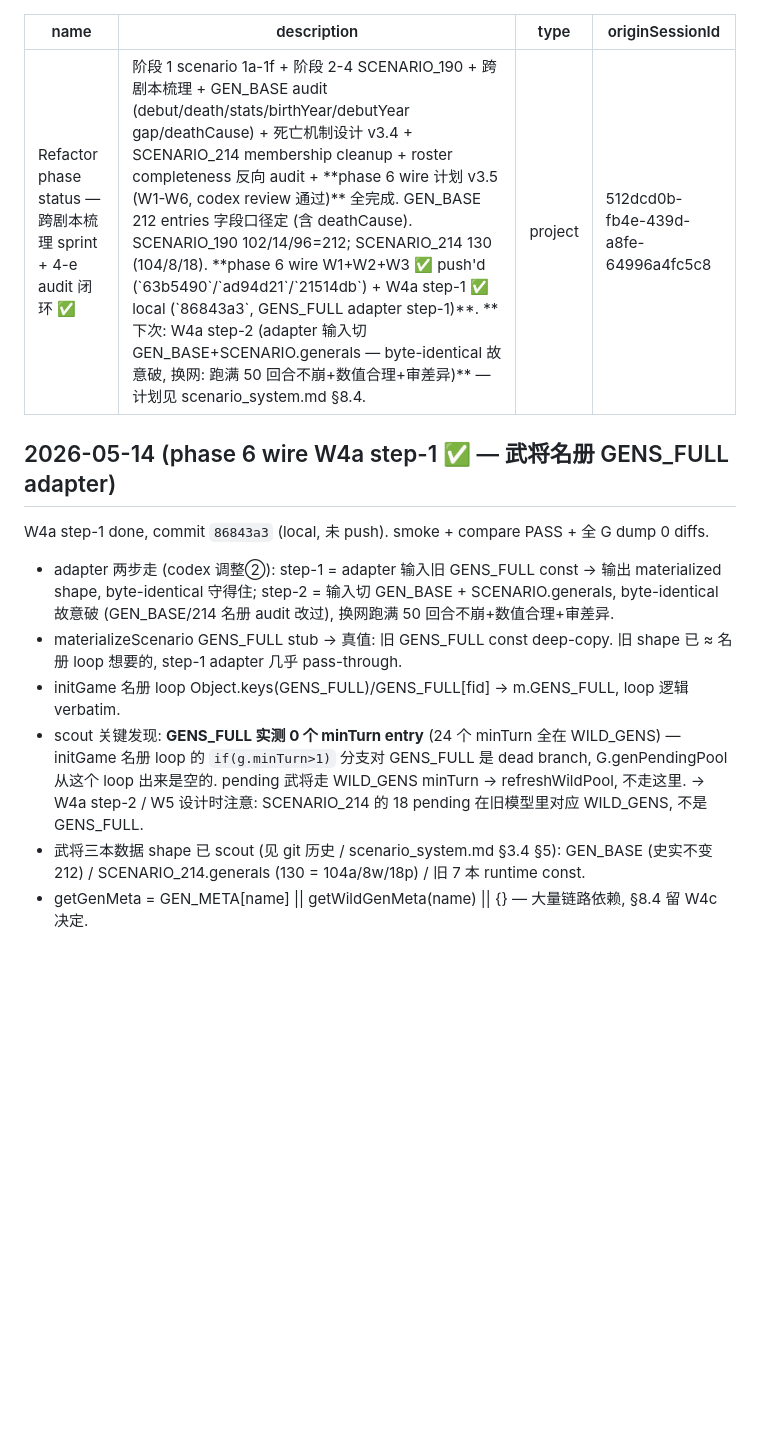
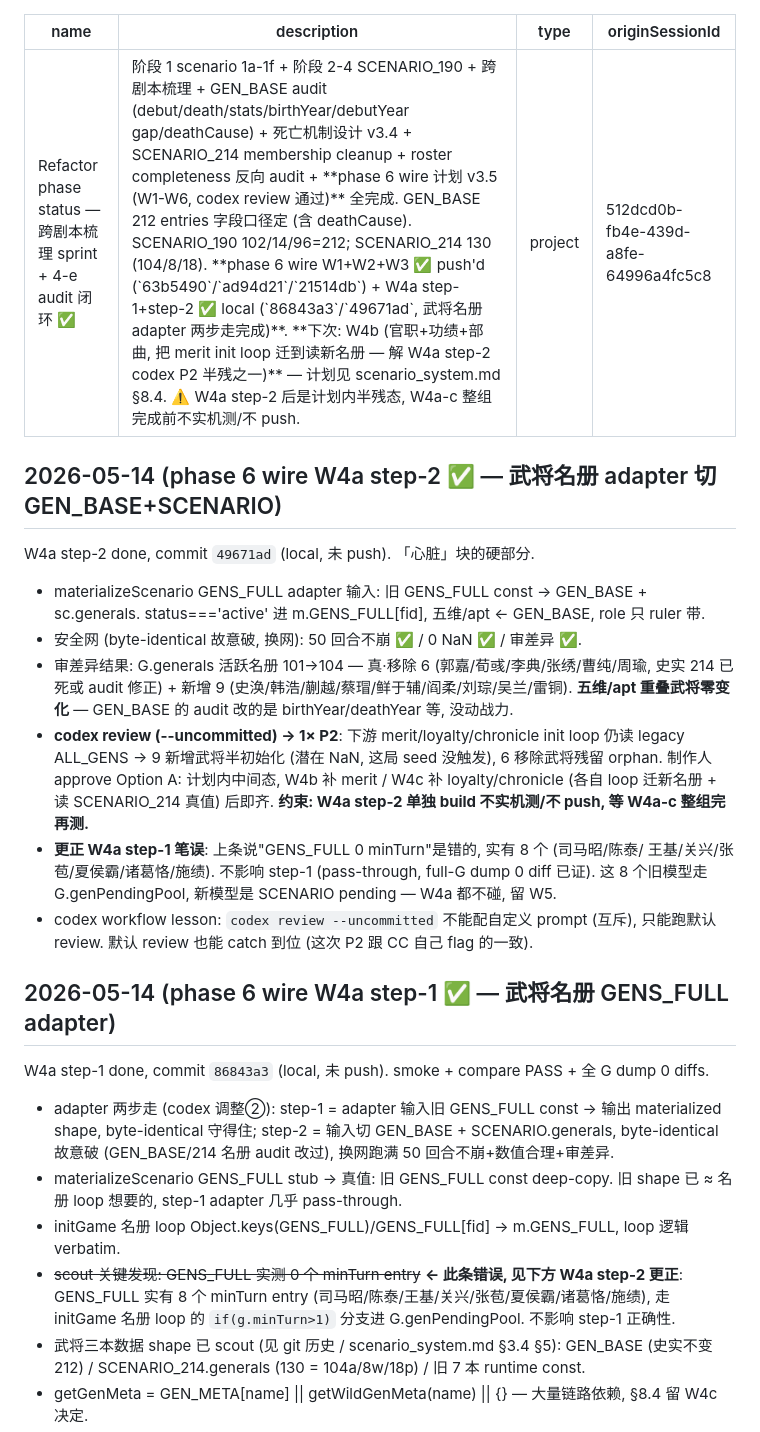
Before and after one commit to MaftyNavinErin-wj/romance-game, a Markdown page: docs/memory/project_refactor_status.md, the part around the change. Drawn GitHub-style; blank space fills up the shorter version.

Commit message:
docs(memory): phase 6 wire W4a step-2 done — adapter 切 GEN_BASE+SCENARIO
- project_refactor_status: W4a step-2 ✅ entry — 审差异结果 / codex P2 (Option A 接受) /
  更正 step-1 "GENS_FULL 0 minTurn" 笔误 (实有 8 个) / codex --uncommitted 不能配 prompt
- W4a step-1 entry: 错误条目加更正标注
- MEMORY.md index: W4a step-1+2 local, 下次 W4b

Co-Authored-By: Claude Opus 4.7 (1M context) <noreply@anthropic.com>

```diff
--- a/docs/memory/project_refactor_status.md
+++ b/docs/memory/project_refactor_status.md
@@ -1,9 +1,30 @@
 ---
 name: Refactor phase status — 跨剧本梳理 sprint + 4-e audit 闭环 ✅
-description: 阶段 1 scenario 1a-1f + 阶段 2-4 SCENARIO_190 + 跨剧本梳理 + GEN_BASE audit (debut/death/stats/birthYear/debutYear gap/deathCause) + 死亡机制设计 v3.4 + SCENARIO_214 membership cleanup + roster completeness 反向 audit + **phase 6 wire 计划 v3.5 (W1-W6, codex review 通过)** 全完成. GEN_BASE 212 entries 字段口径定 (含 deathCause). SCENARIO_190 102/14/96=212; SCENARIO_214 130 (104/8/18). **phase 6 wire W1+W2+W3 ✅ push'd (`63b5490`/`ad94d21`/`21514db`) + W4a step-1 ✅ local (`86843a3`, GENS_FULL adapter step-1)**. **下次: W4a step-2 (adapter 输入切 GEN_BASE+SCENARIO.generals — byte-identical 故意破, 换网: 跑满 50 回合不崩+数值合理+审差异)** — 计划见 scenario_system.md §8.4.
+description: 阶段 1 scenario 1a-1f + 阶段 2-4 SCENARIO_190 + 跨剧本梳理 + GEN_BASE audit (debut/death/stats/birthYear/debutYear gap/deathCause) + 死亡机制设计 v3.4 + SCENARIO_214 membership cleanup + roster completeness 反向 audit + **phase 6 wire 计划 v3.5 (W1-W6, codex review 通过)** 全完成. GEN_BASE 212 entries 字段口径定 (含 deathCause). SCENARIO_190 102/14/96=212; SCENARIO_214 130 (104/8/18). **phase 6 wire W1+W2+W3 ✅ push'd (`63b5490`/`ad94d21`/`21514db`) + W4a step-1+step-2 ✅ local (`86843a3`/`49671ad`, 武将名册 adapter 两步走完成)**. **下次: W4b (官职+功绩+部曲, 把 merit init loop 迁到读新名册 — 解 W4a step-2 codex P2 半残之一)** — 计划见 scenario_system.md §8.4. ⚠️ W4a step-2 后是计划内半残态, W4a-c 整组完成前不实机测/不 push.
 type: project
 originSessionId: 512dcd0b-fb4e-439d-a8fe-64996a4fc5c8
 ---
+
+## 2026-05-14 (phase 6 wire W4a step-2 ✅ — 武将名册 adapter 切 GEN_BASE+SCENARIO)
+
+W4a step-2 done, commit `49671ad` (local, 未 push). 「心脏」块的硬部分.
+
+- materializeScenario GENS_FULL adapter 输入: 旧 GENS_FULL const → GEN_BASE + sc.generals.
+  status==='active' 进 m.GENS_FULL[fid], 五维/apt ← GEN_BASE, role 只 ruler 带.
+- 安全网 (byte-identical 故意破, 换网): 50 回合不崩 ✅ / 0 NaN ✅ / 审差异 ✅.
+- 审差异结果: G.generals 活跃名册 101→104 — 真·移除 6 (郭嘉/荀彧/李典/张绣/曹纯/周瑜,
+  史实 214 已死或 audit 修正) + 新增 9 (史涣/韩浩/蒯越/蔡瑁/鲜于辅/阎柔/刘琮/吴兰/雷铜).
+  **五维/apt 重叠武将零变化** — GEN_BASE 的 audit 改的是 birthYear/deathYear 等, 没动战力.
+- **codex review (--uncommitted) → 1× P2**: 下游 merit/loyalty/chronicle init loop 仍读
+  legacy ALL_GENS → 9 新增武将半初始化 (潜在 NaN, 这局 seed 没触发), 6 移除武将残留 orphan.
+  制作人 approve Option A: 计划内中间态, W4b 补 merit / W4c 补 loyalty/chronicle
+  (各自 loop 迁新名册 + 读 SCENARIO_214 真值) 后即齐. **约束: W4a step-2 单独 build
+  不实机测/不 push, 等 W4a-c 整组完再测.**
+- **更正 W4a step-1 笔误**: 上条说"GENS_FULL 0 minTurn"是错的, 实有 8 个 (司马昭/陈泰/
+  王基/关兴/张苞/夏侯霸/诸葛恪/施绩). 不影响 step-1 (pass-through, full-G dump 0 diff 已证).
+  这 8 个旧模型走 G.genPendingPool, 新模型是 SCENARIO pending — W4a 都不碰, 留 W5.
+- codex workflow lesson: `codex review --uncommitted` 不能配自定义 prompt (互斥),
+  只能跑默认 review. 默认 review 也能 catch 到位 (这次 P2 跟 CC 自己 flag 的一致).
 
 ## 2026-05-14 (phase 6 wire W4a step-1 ✅ — 武将名册 GENS_FULL adapter)
 
@@ -15,11 +36,9 @@ W4a step-1 done, commit `86843a3` (local, 未 push). smoke + compare PASS + 全
 - materializeScenario GENS_FULL stub → 真值: 旧 GENS_FULL const deep-copy. 旧 shape 已 ≈
   名册 loop 想要的, step-1 adapter 几乎 pass-through.
 - initGame 名册 loop Object.keys(GENS_FULL)/GENS_FULL[fid] → m.GENS_FULL, loop 逻辑 verbatim.
-- scout 关键发现: **GENS_FULL 实测 0 个 minTurn entry** (24 个 minTurn 全在 WILD_GENS) —
-  initGame 名册 loop 的 `if(g.minTurn>1)` 分支对 GENS_FULL 是 dead branch, G.genPendingPool
-  从这个 loop 出来是空的. pending 武将走 WILD_GENS minTurn → refreshWildPool, 不走这里.
-  → W4a step-2 / W5 设计时注意: SCENARIO_214 的 18 pending 在旧模型里对应 WILD_GENS,
-  不是 GENS_FULL.
+- ~~scout 关键发现: GENS_FULL 实测 0 个 minTurn entry~~ **← 此条错误, 见下方 W4a step-2 更正**:
+  GENS_FULL 实有 8 个 minTurn entry (司马昭/陈泰/王基/关兴/张苞/夏侯霸/诸葛恪/施绩),
+  走 initGame 名册 loop 的 `if(g.minTurn>1)` 分支进 G.genPendingPool. 不影响 step-1 正确性.
 - 武将三本数据 shape 已 scout (见 git 历史 / scenario_system.md §3.4 §5):
   GEN_BASE (史实不变 212) / SCENARIO_214.generals (130 = 104a/8w/18p) / 旧 7 本 runtime const.
 - getGenMeta = GEN_META[name] || getWildGenMeta(name) || {} — 大量链路依赖, §8.4 留 W4c 决定.
```
Also changed, not shown: docs/memory/MEMORY.md (+1 -1 lines).
